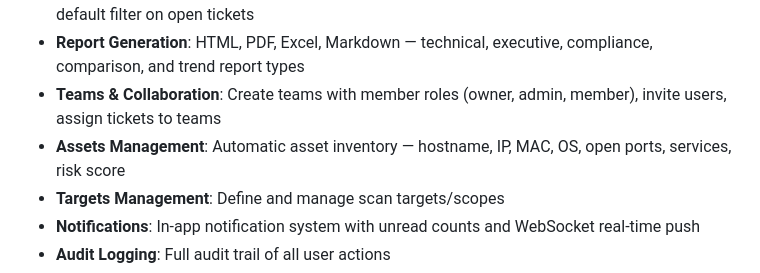
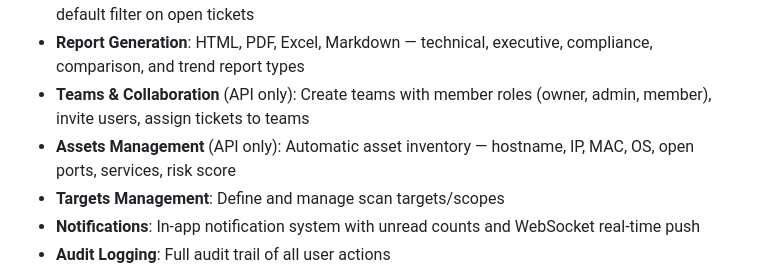
Before and after one commit to trcyberoptic/openvas-tracker, a Markdown page: README.md, the part around the change. Rendered like a GitHub page.

Commit message:
docs: mark Teams and Assets as API only (no frontend UI yet)
Co-Authored-By: Claude Opus 4.6 (1M context) <noreply@anthropic.com>

```diff
--- a/README.md
+++ b/README.md
@@ -28,8 +28,8 @@ Vulnerability management dashboard that imports OpenVAS scan results and tracks
 - **Settings UI**: Edit all configuration (.env file) from the browser, test LDAP connection
 - **Filterable & Sortable Tables**: Column sorting, multi-filter, full-text search across all columns, default filter on open tickets
 - **Report Generation**: HTML, PDF, Excel, Markdown — technical, executive, compliance, comparison, and trend report types
-- **Teams & Collaboration**: Create teams with member roles (owner, admin, member), invite users, assign tickets to teams
-- **Assets Management**: Automatic asset inventory — hostname, IP, MAC, OS, open ports, services, risk score
+- **Teams & Collaboration** (API only): Create teams with member roles (owner, admin, member), invite users, assign tickets to teams
+- **Assets Management** (API only): Automatic asset inventory — hostname, IP, MAC, OS, open ports, services, risk score
 - **Targets Management**: Define and manage scan targets/scopes
 - **Notifications**: In-app notification system with unread counts and WebSocket real-time push
 - **Audit Logging**: Full audit trail of all user actions
```
